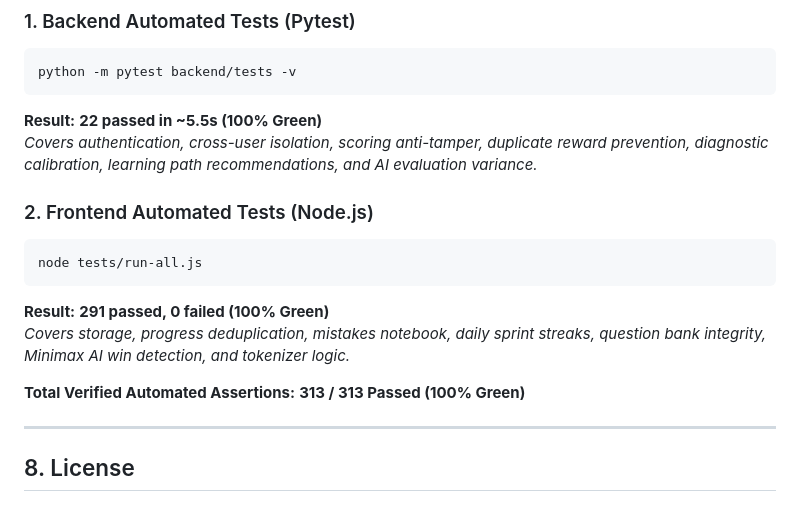
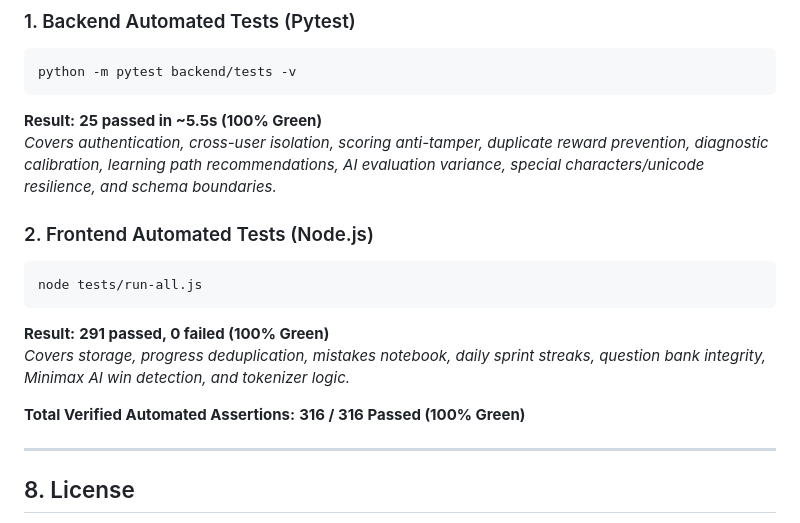
Before and after one commit to ShubhamPatil200507/Interview-Arcade, a Markdown page: README.md, the part around one of its changes. GitHub-like rendering.

````diff
--- a/README.md
+++ b/README.md
@@ -164,8 +164,8 @@ Then navigate to `http://localhost:3000`. Progress persists locally in browser s
 ```bash
 python -m pytest backend/tests -v
 ```
-**Result:** **22 passed in ~5.5s (100% Green)**
-*Covers authentication, cross-user isolation, scoring anti-tamper, duplicate reward prevention, diagnostic calibration, learning path recommendations, and AI evaluation variance.*
+**Result:** **25 passed in ~5.5s (100% Green)**
+*Covers authentication, cross-user isolation, scoring anti-tamper, duplicate reward prevention, diagnostic calibration, learning path recommendations, AI evaluation variance, special characters/unicode resilience, and schema boundaries.*
 
 ### 2. Frontend Automated Tests (Node.js)
 ```bash
@@ -174,7 +174,7 @@ node tests/run-all.js
 **Result:** **291 passed, 0 failed (100% Green)**
 *Covers storage, progress deduplication, mistakes notebook, daily sprint streaks, question bank integrity, Minimax AI win detection, and tokenizer logic.*
 
-**Total Verified Automated Assertions:** **313 / 313 Passed (100% Green)**
+**Total Verified Automated Assertions:** **316 / 316 Passed (100% Green)**
 
 ---
 
````
Also changed, not shown: other parts of README.md (+2 -2 lines), IMPLEMENTATION_ROADMAP.md (+9 -0 lines).
